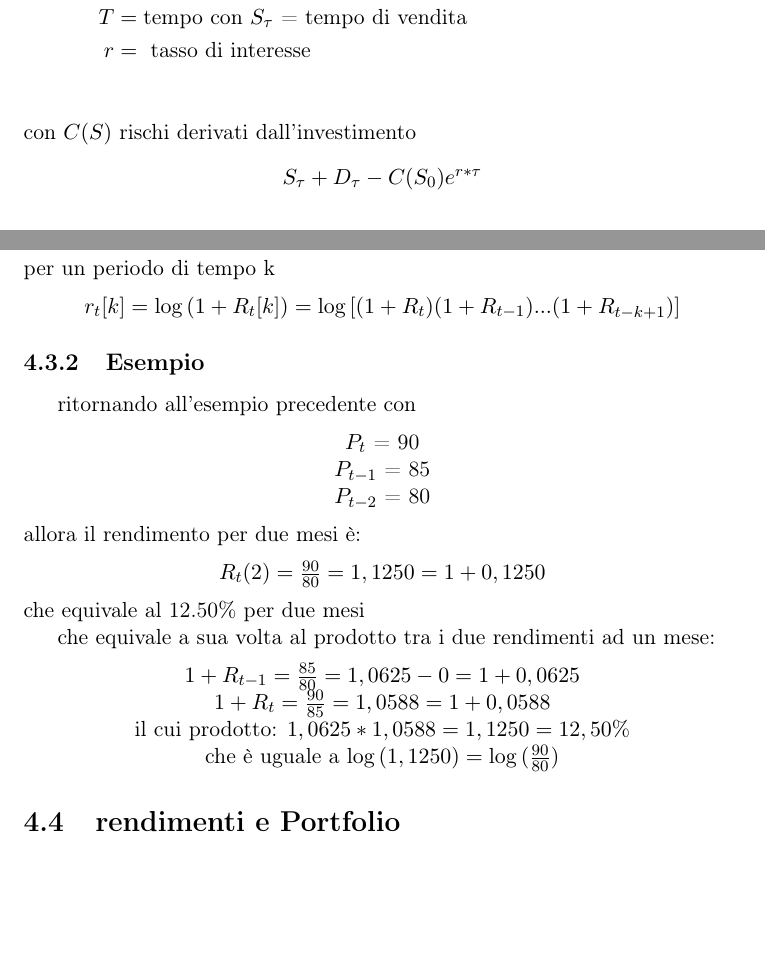
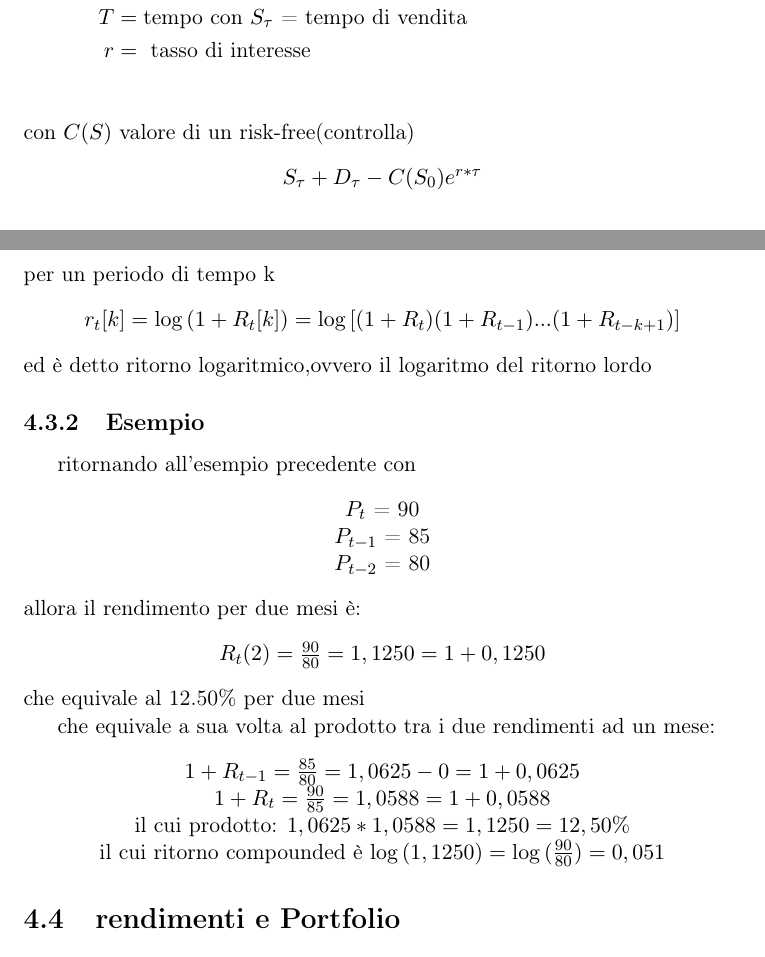
Before and after one commit to GenjiLeo/bisf, a LaTeX document (BISF.tex): two parts of pages 10 and 30 of 44, joined at a grey line, cut so that both start at the same text, the shorter picture padded with empty space. Compiled offline with pdfLaTeX.

Commit message:
Small Fixes

```diff
--- a/BISF.tex
+++ b/BISF.tex
@@ -181,7 +181,7 @@ Utili provider di quote sulle azioni sono Yahoo Finance e Google Finance (Yahoo>
 	T &= {\text {tempo con $S_\tau$ = tempo di vendita}}\\
 	r &= {\text { tasso di interesse}}\\
 \end{align*}
-	con $C(S)$ rischi derivati dall'investimento
+	con $C(S)$ valore di un risk-free(controlla)
 \begin{center}
 	$S_\tau + D_\tau - C(S_0)e^{r*\tau}$
 \end{center}
@@ -701,6 +701,7 @@ Definiamo $P_t$ come prezzo di un asset in un periodo t(no dividendi). \newline
 \begin{center}
 	$r_t[k]= \log{(1+R_t[k])} =\log{[(1+R_t)(1+R_{t-1})  ...(1+R_{t-k+1})]}$
 \end{center}
+	ed è detto ritorno logaritmico,ovvero il logaritmo del ritorno lordo
 \subsection{Esempio}
 	ritornando all'esempio precedente con
 	\begin{center}
@@ -719,7 +720,7 @@ Definiamo $P_t$ come prezzo di un asset in un periodo t(no dividendi). \newline
 	$1+R_{t-1}= {\frac {85}{80}}  =1,0625-0= 1+0,0625 $\\
 	$1+R_t = {\frac {90}{85}}  =1,0588=1+ 0,0588 $ \\
 	 il cui prodotto:  $1,0625*1,0588=1,1250 = 12,50\% $ \\
-	che è uguale a $\log{(1,1250)}= \log{({\frac{90}{80}})}$ \\
+	il cui ritorno compounded è $\log{(1,1250)}= \log{({\frac{90}{80}})}=0,051$ \\
 	\end{center}
 \section{rendimenti e Portfolio}
 	Consideriamo un investimento di valore V\$ su due asset A e B.
```
Also changed, not shown: BISF.pdf, BISF.tex (4 more changed lines), 3 other files.
